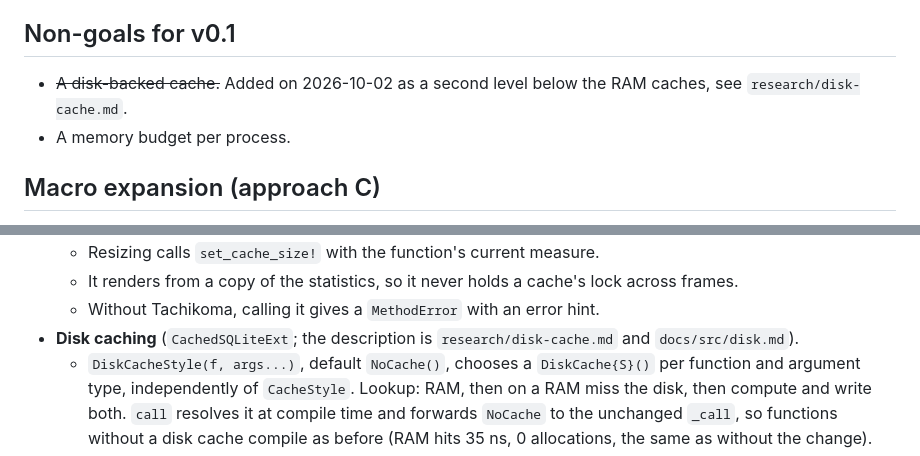
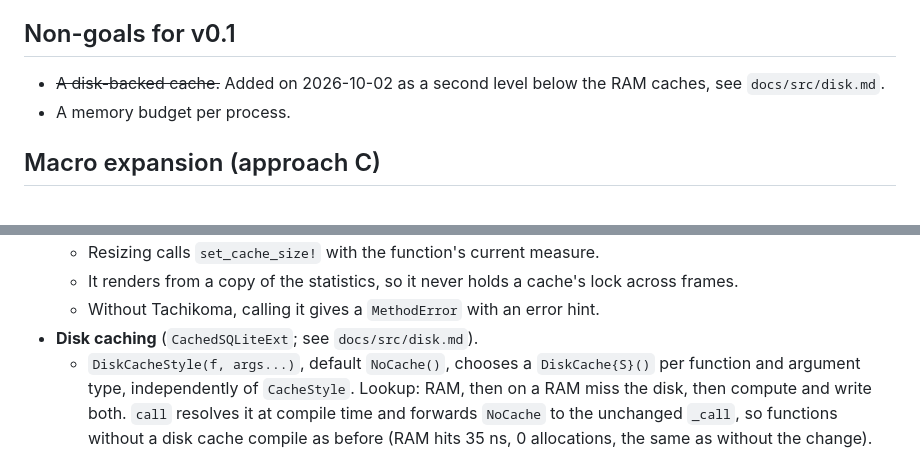
Before and after one commit to QuantumKitHub/MemoizationKit.jl, a Markdown page: research/design.md, 2 parts joined by grey strips. Rendered like a GitHub page.

Commit message:
Point the design notes at the disk docs page
Co-Authored-By: Claude Opus 5.5 <noreply@anthropic.com>

```diff
--- a/research/design.md
+++ b/research/design.md
@@ -14,7 +14,7 @@ Items marked **open** still need a decision.
 
 ## Non-goals for v0.1
 
-- ~~A disk-backed cache.~~ Added on 2026-10-02 as a second level below the RAM caches, see `research/disk-cache.md`.
+- ~~A disk-backed cache.~~ Added on 2026-10-02 as a second level below the RAM caches, see `docs/src/disk.md`.
 - A memory budget per process.
 
 ## Macro expansion (approach C)
@@ -143,7 +143,7 @@ Decided on 2026-10-01: per package **and** per function, through Preferences.jl.
   - Resizing calls `set_cache_size!` with the function's current measure.
   - It renders from a copy of the statistics, so it never holds a cache's lock across frames.
   - Without Tachikoma, calling it gives a `MethodError` with an error hint.
-- **Disk caching** (`CachedSQLiteExt`; the description is `research/disk-cache.md` and `docs/src/disk.md`).
+- **Disk caching** (`CachedSQLiteExt`; see `docs/src/disk.md`).
   - `DiskCacheStyle(f, args...)`, default `NoCache()`, chooses a `DiskCache{S}()` per function and argument type, independently of `CacheStyle`. Lookup: RAM, then on a RAM miss the disk, then compute and write both. `call` resolves it at compile time and forwards `NoCache` to the unchanged `_call`, so functions without a disk cache compile as before (RAM hits 35 ns, 0 allocations, the same as without the change).
   - One SQLite database per function, node and version, `<Module>.<f>-v<diskversion(f)>-<host>.sqlite`, in WAL mode, shared by the processes of a node. Versioning is the user's: `diskversion` is the only version (no Julia version), and the docs say `Serialization`'s format is not guaranteed across Julia versions. Directory: the `disk_path` preference, else the scratch space of the owning package (no node-local default; the docs give the GPFS/Ceph costs). Keys and values are written with the serializer type `S` (default `Serialization.Serializer`), keyed by the SHA-256 of the key bytes.
   - The core holds the styles, `diskversion`, `disk_artifact` and `disable_disk_caches!`/`enable_disk_caches!`; the extension implements the lookup and the management (`disk_cache_info`, `empty_disk_caches!`, `export_disk_cache`). Without SQLite.jl, a call errors with a hint.
```
